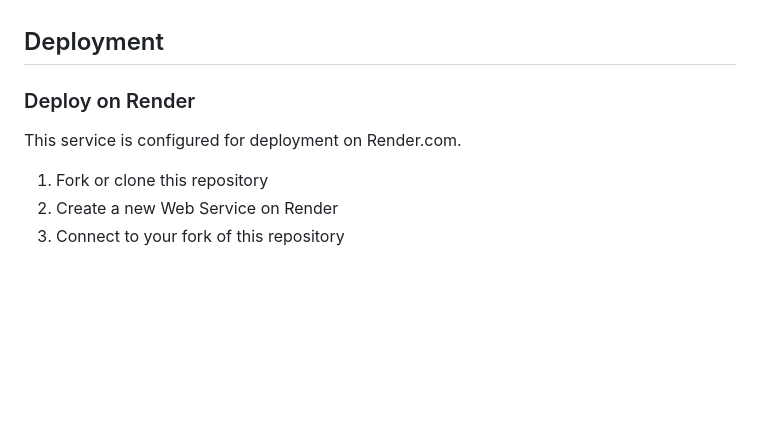
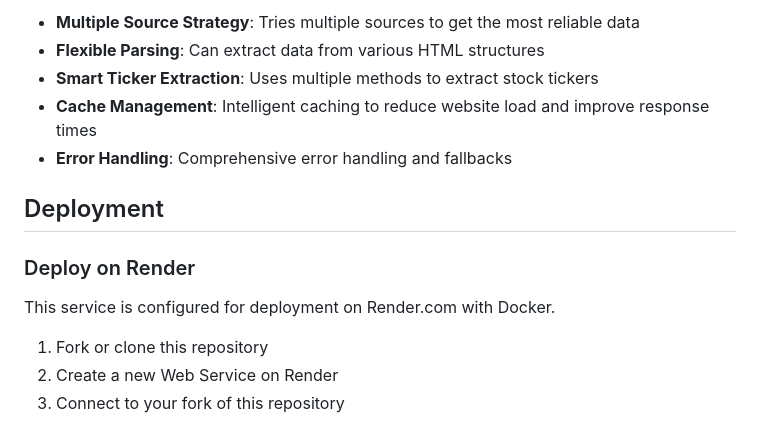
Before and after one commit to TheKedar93/crawl4ai-service, a Markdown page: README.md, the part around the change printed below. GitHub-like rendering; blank space fills up the shorter version.

```diff
--- a/README.md
+++ b/README.md
@@ -56,9 +69,14 @@ The service scrapes data from the following sources:
+- **Multiple Source Strategy**: Tries multiple sources to get the most reliable data
+- **Flexible Parsing**: Can extract data from various HTML structures
+- **Smart Ticker Extraction**: Uses multiple methods to extract stock tickers
+- **Cache Management**: Intelligent caching to reduce website load and improve response times
+- **Error Handling**: Comprehensive error handling and fallbacks
 
 ## Deployment
 
 ### Deploy on Render
 
-This service is configured for deployment on Render.com.
+This service is configured for deployment on Render.com with Docker.
 
 1. Fork or clone this repository
 2. Create a new Web Service on Render
```
Also changed, not shown: other parts of README.md (+82 -61 lines).
